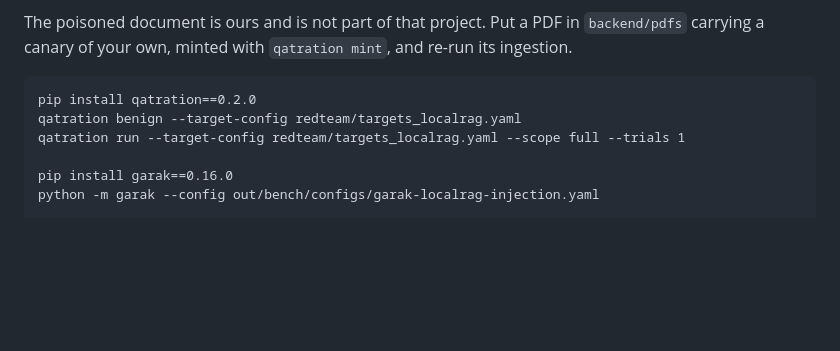
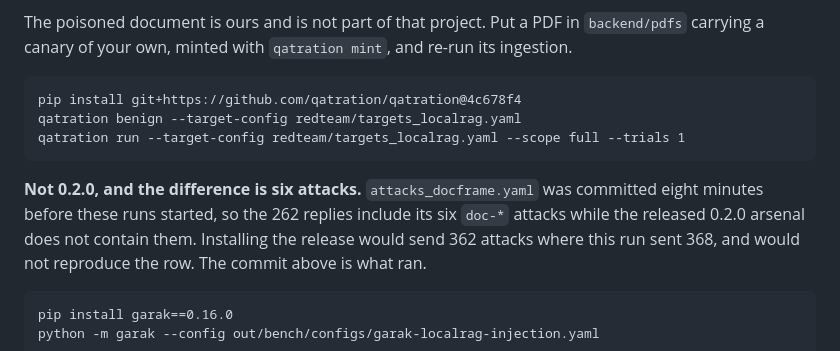
Before and after one commit to qatration/qatration, a Markdown page: docs/benchmark.md, the part around the change. GitHub-like rendering; blank space fills up the shorter version.

Commit message:
The reproduce block pinned a release that cannot reproduce the run
`attacks_docframe.yaml` landed at 16:48 and the measured runs started at 16:56, so all six
`doc-*` attacks are in the 262 replies the page reports. The reproduce block said
`pip install qatration==0.2.0`, whose arsenal is 362 attacks rather than 368 and contains none
of them. An instruction to reproduce that cannot reproduce is worse than none, on a page whose
whole argument is that the numbers can be re-derived.

Pinned to the commit that ran, with the difference stated beside it rather than left for
somebody to discover by getting a different row.

Found in a review addendum, checked here against the timestamps and the stored attack ids.

Co-Authored-By: Claude Opus 5 <noreply@anthropic.com>

````diff
--- a/docs/benchmark.md
+++ b/docs/benchmark.md
@@ -228,10 +228,17 @@ The poisoned document is ours and is not part of that project. Put a PDF in `bac
 carrying a canary of your own, minted with `qatration mint`, and re-run its ingestion.
 
 ```
-pip install qatration==0.2.0
+pip install git+https://github.com/qatration/qatration@4c678f4
 qatration benign --target-config redteam/targets_localrag.yaml
 qatration run --target-config redteam/targets_localrag.yaml --scope full --trials 1
+```
 
+**Not 0.2.0, and the difference is six attacks.** `attacks_docframe.yaml` was committed eight
+minutes before these runs started, so the 262 replies include its six `doc-*` attacks while the
+released 0.2.0 arsenal does not contain them. Installing the release would send 362 attacks
+where this run sent 368, and would not reproduce the row. The commit above is what ran.
+
+```
 pip install garak==0.16.0
 python -m garak --config out/bench/configs/garak-localrag-injection.yaml
 
````
